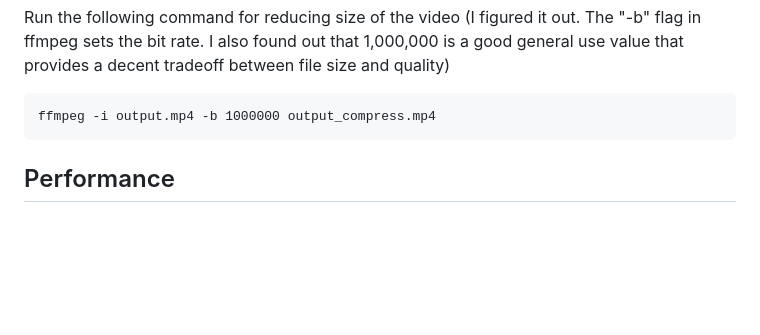
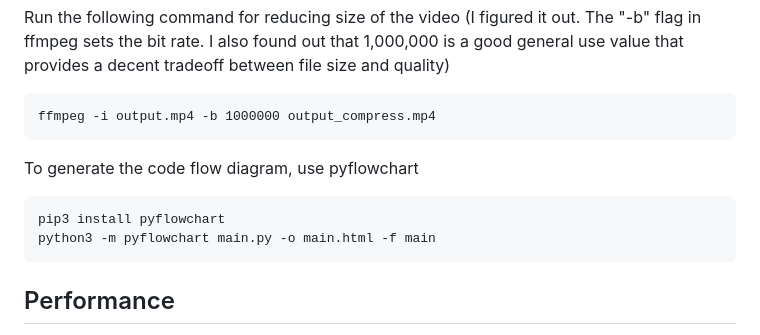
Before and after one commit to SomaiaElbaradey/3D-ObjectDetector, a Markdown page: README.md, the part around the change. Drawn GitHub-style; blank space fills up the shorter version.

````diff
--- a/README.md
+++ b/README.md
@@ -114,6 +114,12 @@ ffmpeg -framerate 25 -i %05d.jpg -c:v libx264 -profile:v high -crf 20 -pix_fmt y
 Run the following command for reducing size of the video (I figured it out. The "-b" flag in ffmpeg sets the bit rate. I also found out that 1,000,000 is a good general use value that provides a decent tradeoff between file size and quality)
 ```
 ffmpeg -i output.mp4 -b 1000000 output_compress.mp4
+```
+
+To generate the code flow diagram, use pyflowchart
+```
+pip3 install pyflowchart
+python3 -m pyflowchart main.py -o main.html -f main
 ```
 
 
````
